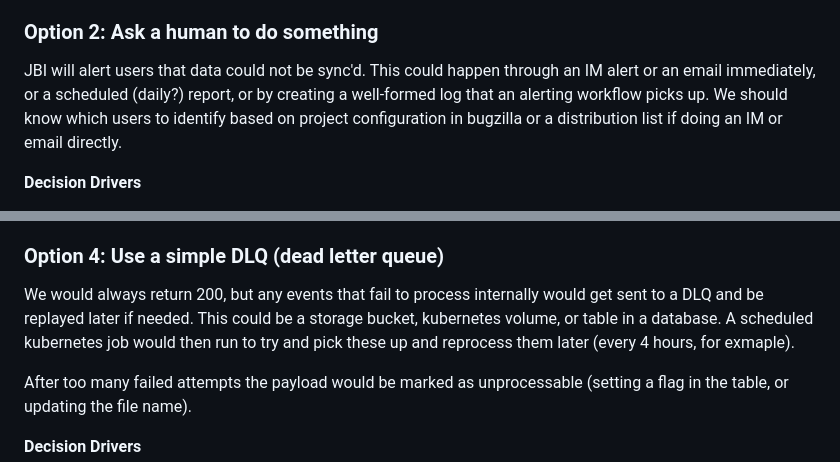
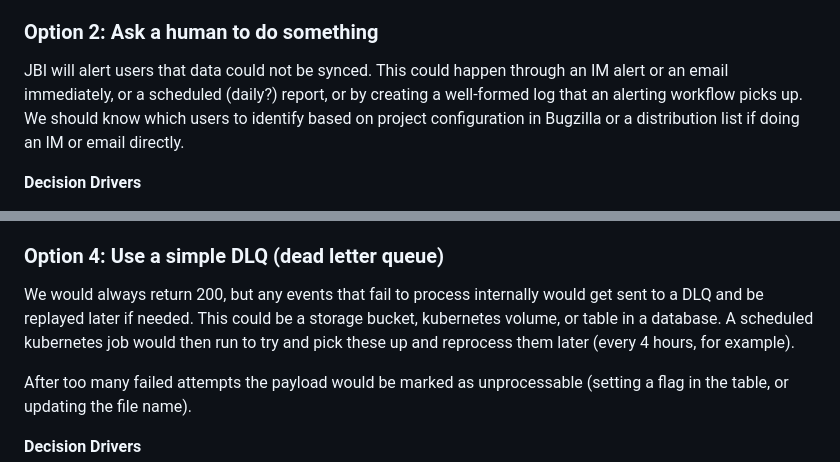
Before and after one commit to mozilla/jira-bugzilla-integration, a Markdown page: docs/adrs/003-bugzilla-response-codes.md, 2 parts joined by grey strips. Rendered like a GitHub page.

```diff
--- a/docs/adrs/003-bugzilla-response-codes.md
+++ b/docs/adrs/003-bugzilla-response-codes.md
@@ -90,7 +90,7 @@ JBI will log that we couldn't process a specific payload, along with relevant ID
 - Still requires engineers to investigate further if needed
 
 ### Option 2: Ask a human to do something
-JBI will alert users that data could not be sync'd. This could happen through an IM alert or an email immediately, or a scheduled (daily?) report, or by creating a well-formed log that an alerting workflow picks up. We should know which users to identify based on project configuration in bugzilla or a distribution list if doing an IM or email directly.
+JBI will alert users that data could not be synced. This could happen through an IM alert or an email immediately, or a scheduled (daily?) report, or by creating a well-formed log that an alerting workflow picks up. We should know which users to identify based on project configuration in Bugzilla or a distribution list if doing an IM or email directly.
 
 **Decision Drivers**
 - Amount of initial engineering effort: low
@@ -126,7 +126,7 @@ Create a persistence layer within the JBI containers that will queue and retry j
 - Data could be processed out of order, causing newer updates to get lost
 
 ### Option 4: Use a simple DLQ (dead letter queue)
-We would always return 200, but any events that fail to process internally would get sent to a DLQ and be replayed later if needed. This could be a storage bucket, kubernetes volume, or table in a database. A scheduled kubernetes job would then run to try and pick these up and reprocess them later (every 4 hours, for exmaple).
+We would always return 200, but any events that fail to process internally would get sent to a DLQ and be replayed later if needed. This could be a storage bucket, kubernetes volume, or table in a database. A scheduled kubernetes job would then run to try and pick these up and reprocess them later (every 4 hours, for example).
 
 After too many failed attempts the payload would be marked as unprocessable (setting a flag in the table, or updating the file name).
 
```
Also changed, not shown: other parts of docs/adrs/003-bugzilla-response-codes.md (+12 -12 lines).
